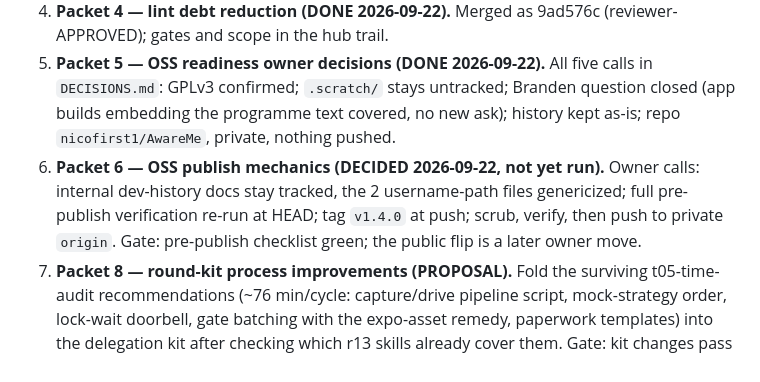
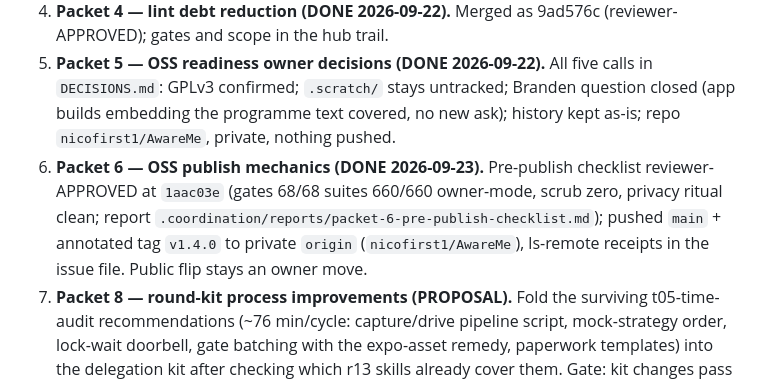
Before and after one commit to nicofirst1/AwareMe, a Markdown page: PLAN.md, the part around the change. Drawn GitHub-style.

Commit message:
docs(plan): packet 6 DONE - pre-publish checklist reviewer-APPROVED at 24db362, main + v1.4.0 pushed to private origin

```diff
--- a/PLAN.md
+++ b/PLAN.md
@@ -11,7 +11,7 @@ Index rule: open packets one line each (what, gate); closed or dropped packets o
 3. **Packet 3 — blocker fixes from validated UAT issues (PROPOSAL; depends on 2 + owner go).** Fix confirmed blocker-class bugs. Source list is now the vision-audit rollup (`.coordination/reports/packet2-vision-audit-rollup.md`, 17 clusters, priority-ordered: status-bar invisible on light backgrounds (H), writing-input container, 320px nav fold, 440dpi clipping, notification-permission-never-asked + alarms-not-firing) plus the legacy candidates still standing: bottom nav unresponsive, date-range selectors unresponsive, empty evening has no input field, empty sitting counts as "complete". Gate: each fix ships a failing-first behavioral test plus device capture; full gates green.
 4. **Packet 4 — lint debt reduction (DONE 2026-09-22).** Merged as 9ad576c (reviewer-APPROVED); gates and scope in the hub trail.
 5. **Packet 5 — OSS readiness owner decisions (DONE 2026-09-22).** All five calls in `DECISIONS.md`: GPLv3 confirmed; `.scratch/` stays untracked; Branden question closed (app builds embedding the programme text covered, no new ask); history kept as-is; repo `nicofirst1/AwareMe`, private, nothing pushed.
-6. **Packet 6 — OSS publish mechanics (DECIDED 2026-09-22, not yet run).** Owner calls: internal dev-history docs stay tracked, the 2 username-path files genericized; full pre-publish verification re-run at HEAD; tag `v1.4.0` at push; scrub, verify, then push to private `origin`. Gate: pre-publish checklist green; the public flip is a later owner move.
+6. **Packet 6 — OSS publish mechanics (DONE 2026-09-23).** Pre-publish checklist reviewer-APPROVED at `1aac03e` (gates 68/68 suites 660/660 owner-mode, scrub zero, privacy ritual clean; report `.coordination/reports/packet-6-pre-publish-checklist.md`); pushed `main` + annotated tag `v1.4.0` to private `origin` (`nicofirst1/AwareMe`), ls-remote receipts in the issue file. Public flip stays an owner move.
 8. **Packet 8 — round-kit process improvements (PROPOSAL).** Fold the surviving t05-time-audit recommendations (~76 min/cycle: capture/drive pipeline script, mock-strategy order, lock-wait doorbell, gate batching with the expo-asset remedy, paperwork templates) into the delegation kit after checking which r13 skills already cover them. Gate: kit changes pass helper tests; one full cycle runs on the new kit end-to-end.
 
 ## Closed threads (no packet)
```
